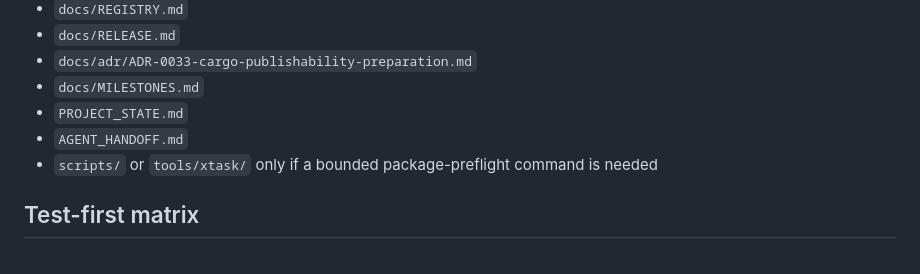
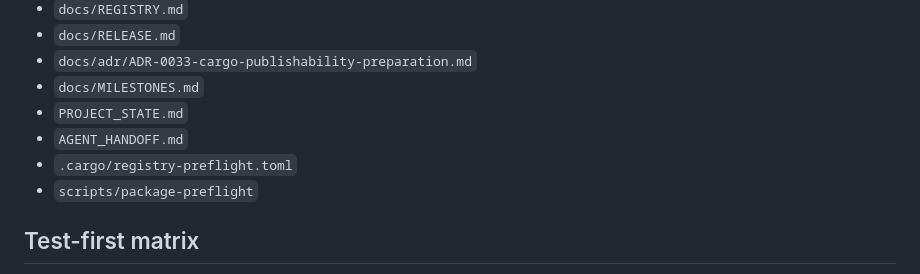
Before and after one commit to cybercore-tech/agentforge, a Markdown page: .plans/P2-M022-cargo-publishability-preparation.plan.md, the part around the change. GitHub-like rendering.

Commit message:
docs(plan): amend P2-M022 package preflight boundary

```diff
--- a/.plans/P2-M022-cargo-publishability-preparation.plan.md
+++ b/.plans/P2-M022-cargo-publishability-preparation.plan.md
@@ -75,7 +75,8 @@ daemon, worktree, task, audit, and agent contracts are not.
 - `docs/MILESTONES.md`
 - `PROJECT_STATE.md`
 - `AGENT_HANDOFF.md`
-- `scripts/` or `tools/xtask/` only if a bounded package-preflight command is needed
+- `.cargo/registry-preflight.toml`
+- `scripts/package-preflight`
 
 ## Test-first matrix
 
```
